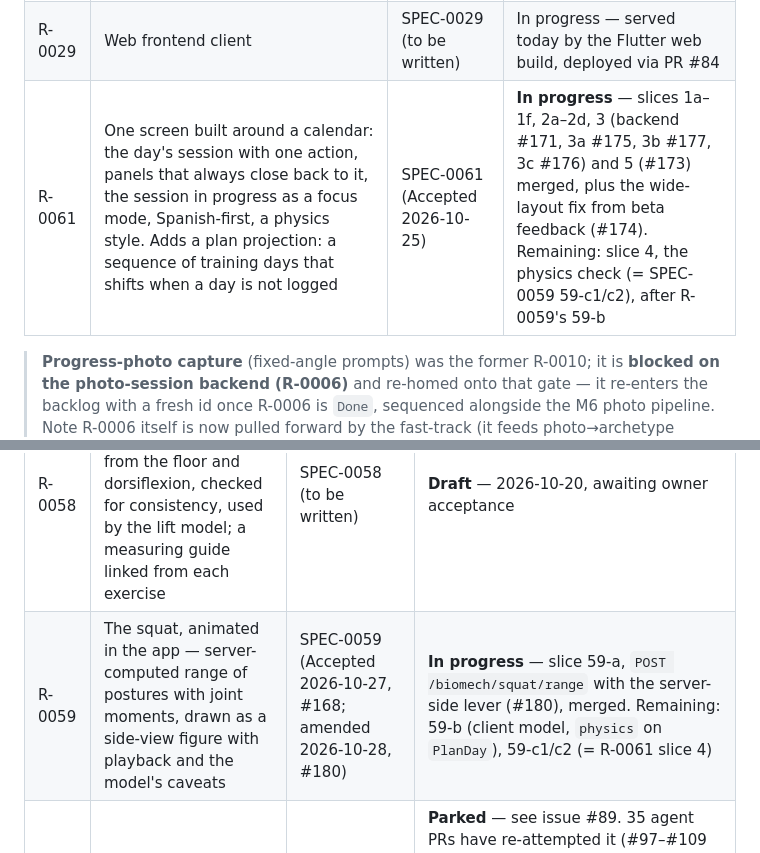
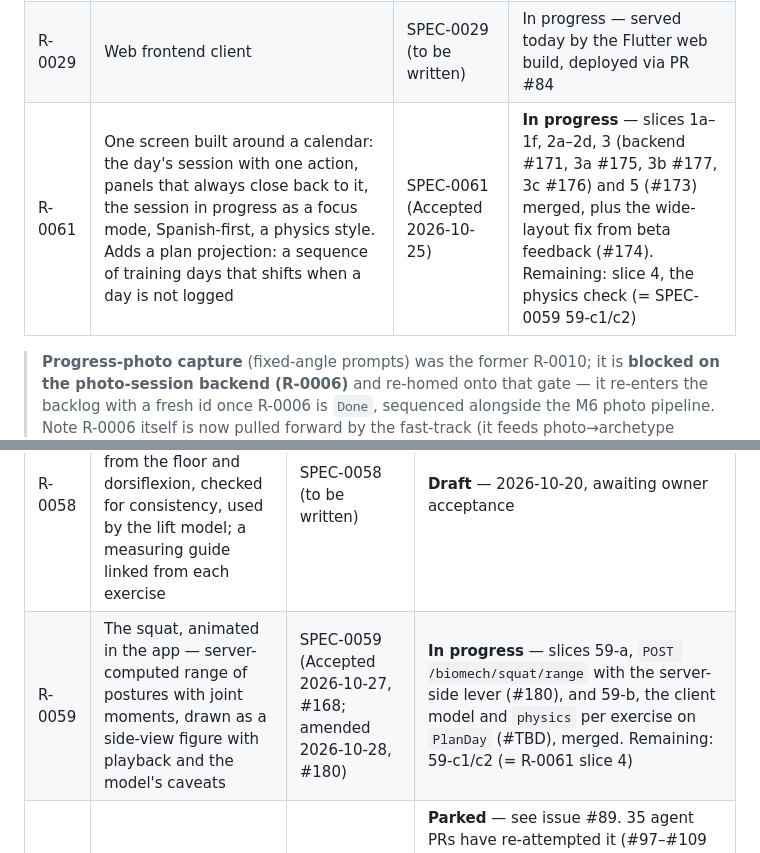
Before and after one commit to westerngazoo/sargentAI, a Markdown page: ROADMAP.md, 2 parts joined by grey strips. GitHub-like rendering.

Commit message:
docs(R-0059): roadmap for 59-b
Co-Authored-By: Claude Opus 5.5 <noreply@anthropic.com>

```diff
--- a/ROADMAP.md
+++ b/ROADMAP.md
@@ -84,7 +84,7 @@ screen on top of it.
 | R-0030 | Visual body-type picker: synthetic archetype match, no-photo onboarding path | SPEC-0030 | Done — merged on main (`4bb5053`, `ebd84c9`); accepted as-built in the R-0057 pass (PR #66) |
 | R-0033 | Google Sign-In (OAuth2 auth extension) | SPEC-0033 (to be written) | Done — merged via PR #49 (`a982c46`) |
 | R-0029 | Web frontend client | SPEC-0029 (to be written) | In progress — served today by the Flutter web build, deployed via PR #84 |
-| R-0061 | One screen built around a calendar: the day's session with one action, panels that always close back to it, the session in progress as a focus mode, Spanish-first, a physics style. Adds a plan projection: a sequence of training days that shifts when a day is not logged | SPEC-0061 (Accepted 2026-10-25) | **In progress** — slices 1a–1f, 2a–2d, 3 (backend #171, 3a #175, 3b #177, 3c #176) and 5 (#173) merged, plus the wide-layout fix from beta feedback (#174). Remaining: slice 4, the physics check (= SPEC-0059 59-c1/c2), after R-0059's 59-b |
+| R-0061 | One screen built around a calendar: the day's session with one action, panels that always close back to it, the session in progress as a focus mode, Spanish-first, a physics style. Adds a plan projection: a sequence of training days that shifts when a day is not logged | SPEC-0061 (Accepted 2026-10-25) | **In progress** — slices 1a–1f, 2a–2d, 3 (backend #171, 3a #175, 3b #177, 3c #176) and 5 (#173) merged, plus the wide-layout fix from beta feedback (#174). Remaining: slice 4, the physics check (= SPEC-0059 59-c1/c2) |
 
 > **Progress-photo capture** (fixed-angle prompts) was the former R-0010; it is
 > **blocked on the photo-session backend (R-0006)** and re-homed onto that gate —
@@ -172,7 +172,7 @@ conversational intent later.
 | R-0044 | Lift technique video analysis — pure geometry over a keypoint series, refusal as a first-class output | SPEC-0044 (Draft — reworked after the 2026-08-25 architect REJECT) | In progress — requirement Accepted (owner, 2026-09-11); slice A (pure core) merged in #104 |
 | R-0045 | Lift biomechanics model — joint torque and variant comparison | SPEC-0045 (accepted, #122) | In progress — requirement Accepted (owner, 2026-09-11; amended 2026-09-12 and 2026-10-17). Slice A, the squat solve and its four moments (#142), and slice B1, the range of balanced postures (#145), merged. Slice C (API, persistence) deferred; R-0059 is the app-facing next step. **Does not require R-0044:** posture can come from parameters instead of a camera (physics-lab RFC-002 §9) |
 | R-0058 | Guided body measurement — landmark heights from the floor and dorsiflexion, checked for consistency, used by the lift model; a measuring guide linked from each exercise | SPEC-0058 (to be written) | **Draft** — 2026-10-20, awaiting owner acceptance |
-| R-0059 | The squat, animated in the app — server-computed range of postures with joint moments, drawn as a side-view figure with playback and the model's caveats | SPEC-0059 (Accepted 2026-10-27, #168; amended 2026-10-28, #180) | **In progress** — slice 59-a, `POST /biomech/squat/range` with the server-side lever (#180), merged. Remaining: 59-b (client model, `physics` on `PlanDay`), 59-c1/c2 (= R-0061 slice 4) |
+| R-0059 | The squat, animated in the app — server-computed range of postures with joint moments, drawn as a side-view figure with playback and the model's caveats | SPEC-0059 (Accepted 2026-10-27, #168; amended 2026-10-28, #180) | **In progress** — slices 59-a, `POST /biomech/squat/range` with the server-side lever (#180), and 59-b, the client model and `physics` per exercise on `PlanDay` (#TBD), merged. Remaining: 59-c1/c2 (= R-0061 slice 4) |
 | R-0037 | Conversational multi-turn voice intent | SPEC-0037 (to be written) | **Parked** — see issue #89. 35 agent PRs have re-attempted it (#97–#109 closed 2026-09-05, #112/#115–#119 closed 2026-09-10, #121/#123–#129/#132–#141/#144 closed by 2026-10-21). Do not implement: `docs/AGENT-PR-GUIDE.md` |
 
 ### M-Platform — Trainer marketplace
```
